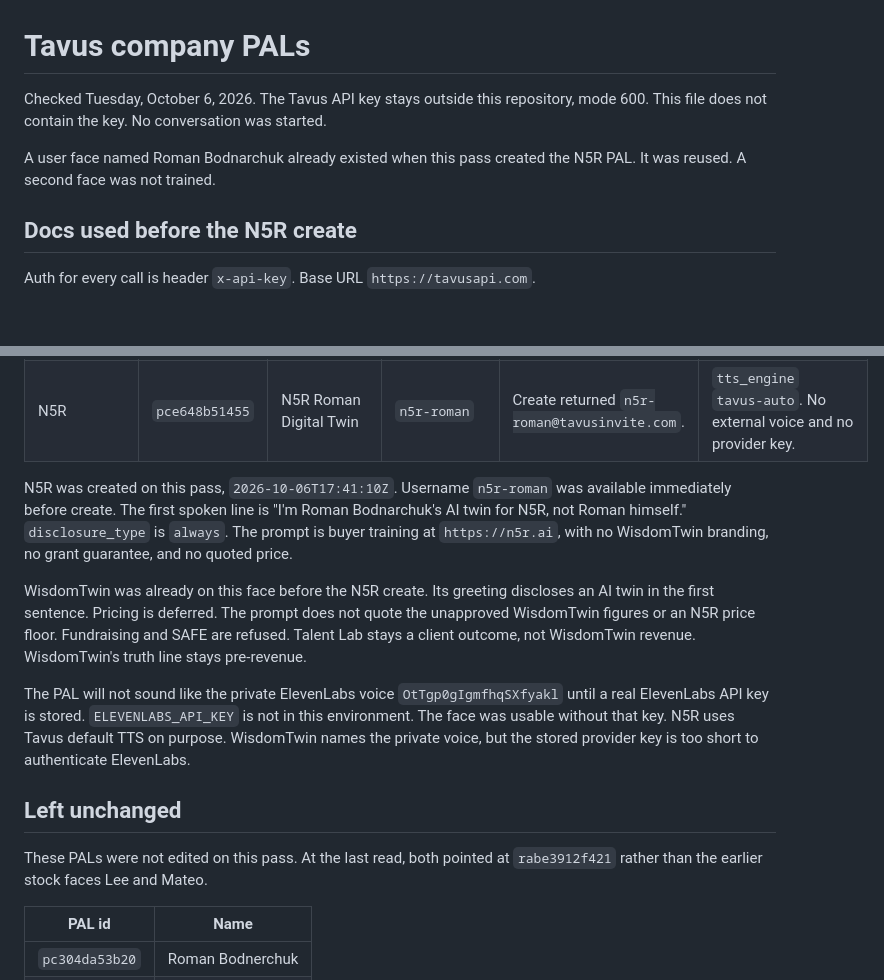
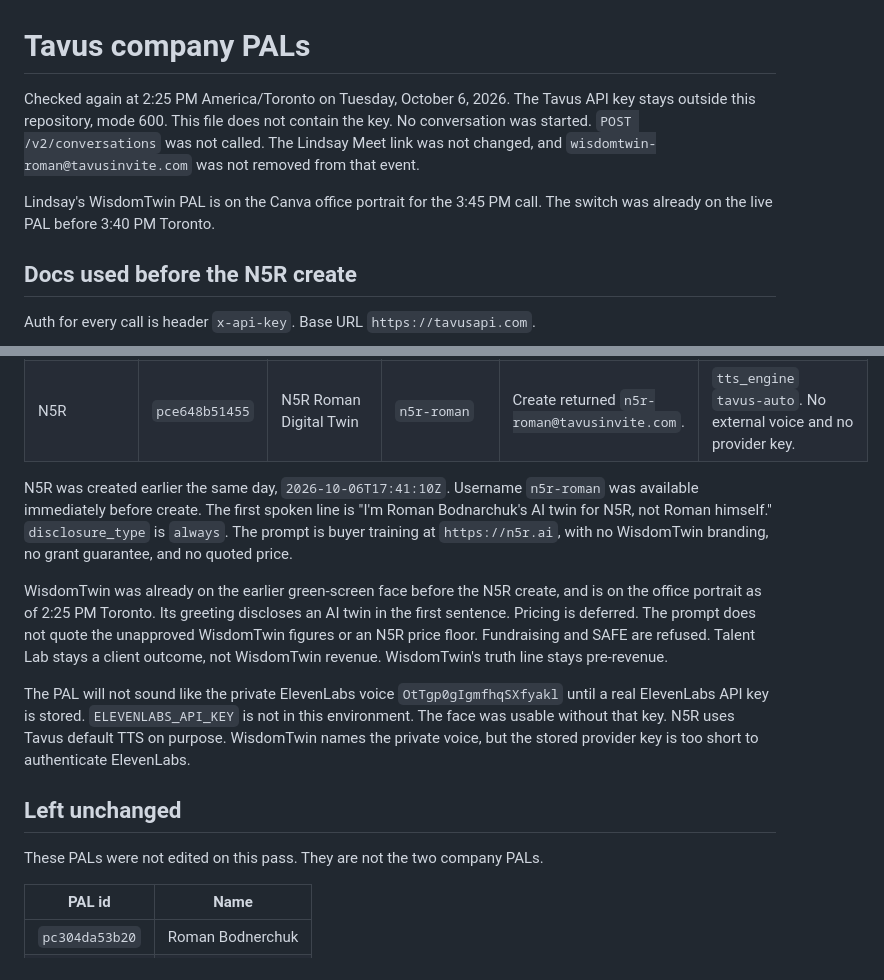
Before and after one commit to RomanBodnarchuk/wisdomtwin-three-rooms, a Markdown page: docs/sales-ops/tavus-pals.md, 2 parts joined by grey strips. Drawn GitHub-style; blank space fills up the shorter version.

```diff
--- a/docs/sales-ops/tavus-pals.md
+++ b/docs/sales-ops/tavus-pals.md
@@ -1,8 +1,8 @@
 # Tavus company PALs
 
-Checked Tuesday, October 6, 2026. The Tavus API key stays outside this repository, mode 600. This file does not contain the key. No conversation was started.
+Checked again at 2:25 PM America/Toronto on Tuesday, October 6, 2026. The Tavus API key stays outside this repository, mode 600. This file does not contain the key. No conversation was started. `POST /v2/conversations` was not called. The Lindsay Meet link was not changed, and `wisdomtwin-roman@tavusinvite.com` was not removed from that event.
 
-A user face named Roman Bodnarchuk already existed when this pass created the N5R PAL. It was reused. A second face was not trained.
+Lindsay's WisdomTwin PAL is on the Canva office portrait for the 3:45 PM call. The switch was already on the live PAL before 3:40 PM Toronto.
 
 ## Docs used before the N5R create
 
@@ -49,15 +62,15 @@ Both company PALs use `pipeline_mode` `full` and `default_face_id` `rabe3912f421
 | WisdomTwin | `p70d2aae706a` | WisdomTwin Roman Digital Twin | `wisdomtwin-roman` | Username is set. `GET` did not return `conferencing_email`. Docs render that username as `wisdomtwin-roman@tavusinvite.com`. | `tts_engine` `elevenlabs`, private `external_voice_id` set. The provider key field is present and is 8 characters, so it is not a usable ElevenLabs API key. |
 | N5R | `pce648b51455` | N5R Roman Digital Twin | `n5r-roman` | Create returned `n5r-roman@tavusinvite.com`. | `tts_engine` `tavus-auto`. No external voice and no provider key. |
 
-N5R was created on this pass, `2026-10-06T17:41:10Z`. Username `n5r-roman` was available immediately before create. The first spoken line is "I'm Roman Bodnarchuk's AI twin for N5R, not Roman himself." `disclosure_type` is `always`. The prompt is buyer training at `https://n5r.ai`, with no WisdomTwin branding, no grant guarantee, and no quoted price.
+N5R was created earlier the same day, `2026-10-06T17:41:10Z`. Username `n5r-roman` was available immediately before create. The first spoken line is "I'm Roman Bodnarchuk's AI twin for N5R, not Roman himself." `disclosure_type` is `always`. The prompt is buyer training at `https://n5r.ai`, with no WisdomTwin branding, no grant guarantee, and no quoted price.
 
-WisdomTwin was already on this face before the N5R create. Its greeting discloses an AI twin in the first sentence. Pricing is deferred. The prompt does not quote the unapproved WisdomTwin figures or an N5R price floor. Fundraising and SAFE are refused. Talent Lab stays a client outcome, not WisdomTwin revenue. WisdomTwin's truth line stays pre-revenue.
+WisdomTwin was already on the earlier green-screen face before the N5R create, and is on the office portrait as of 2:25 PM Toronto. Its greeting discloses an AI twin in the first sentence. Pricing is deferred. The prompt does not quote the unapproved WisdomTwin figures or an N5R price floor. Fundraising and SAFE are refused. Talent Lab stays a client outcome, not WisdomTwin revenue. WisdomTwin's truth line stays pre-revenue.
 
 The PAL will not sound like the private ElevenLabs voice `OtTgp0gIgmfhqSXfyakl` until a real ElevenLabs API key is stored. `ELEVENLABS_API_KEY` is not in this environment. The face was usable without that key. N5R uses Tavus default TTS on purpose. WisdomTwin names the private voice, but the stored provider key is too short to authenticate ElevenLabs.
 
 ## Left unchanged
 
-These PALs were not edited on this pass. At the last read, both pointed at `rabe3912f421` rather than the earlier stock faces Lee and Mateo.
+These PALs were not edited on this pass. They are not the two company PALs.
 
 | PAL id | Name |
 | --- | --- |
```
Also changed, not shown: other parts of docs/sales-ops/tavus-pals.md (+25 -8 lines), docs/sales-ops/tavus-join-2026-10-06.md (+4 -0 lines).
